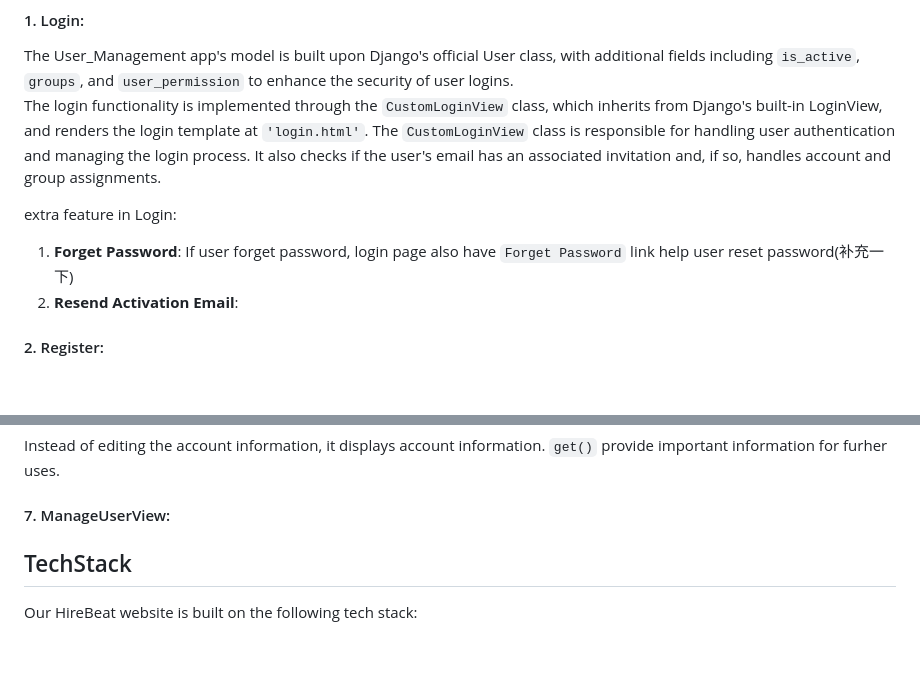
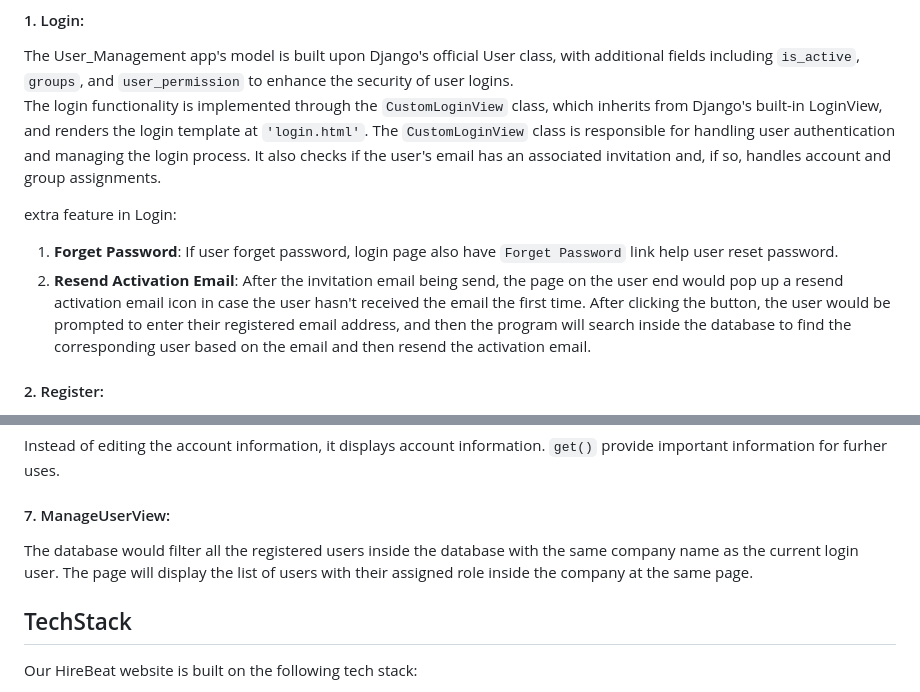
Before and after one commit to Alexstarwing/Hirebeat_User_Account_Management, a Markdown page: README.md, 2 parts joined by grey strips. Rendered like a GitHub page; blank space fills up the shorter version.

```diff
--- a/README.md
+++ b/README.md
@@ -33,8 +33,8 @@ The `CustomLoginView` class is responsible for handling user authentication and
 It also checks if the user's email has an associated invitation and, if so, handles account and group assignments.
 
 extra feature in Login:
-1. **Forget Password**: If user forget password, login page also have `Forget Password` link help user reset password(补充一下)
-2. **Resend Activation Email**:
+1. **Forget Password**: If user forget password, login page also have `Forget Password` link help user reset password.
+2. **Resend Activation Email**: After the invitation email being send, the page on the user end would pop up a resend activation email icon in case the user hasn't received the email the first time. After clicking the button, the user would be prompted to enter their registered email address, and then the program will search inside the database to find the corresponding user based on the email and then resend the activation email.
 
 #### 2. Register:
 1. **Register function**:
@@ -105,7 +105,7 @@ This right is exclusively granted to HR and admin roles.
 Instead of editing the account information, it displays account information. `get()` provide important information for furher uses.
 
 #### 7. ManageUserView:
-
+The database would filter all the registered users inside the database with the same company name as the current login user. The page will display the list of users with their assigned role inside the company at the same page.
 
 
 ## TechStack
```
